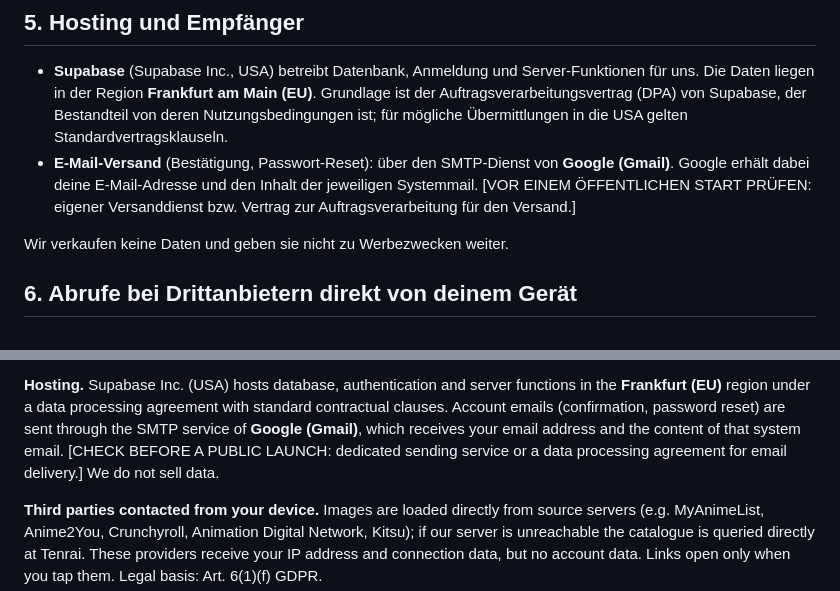
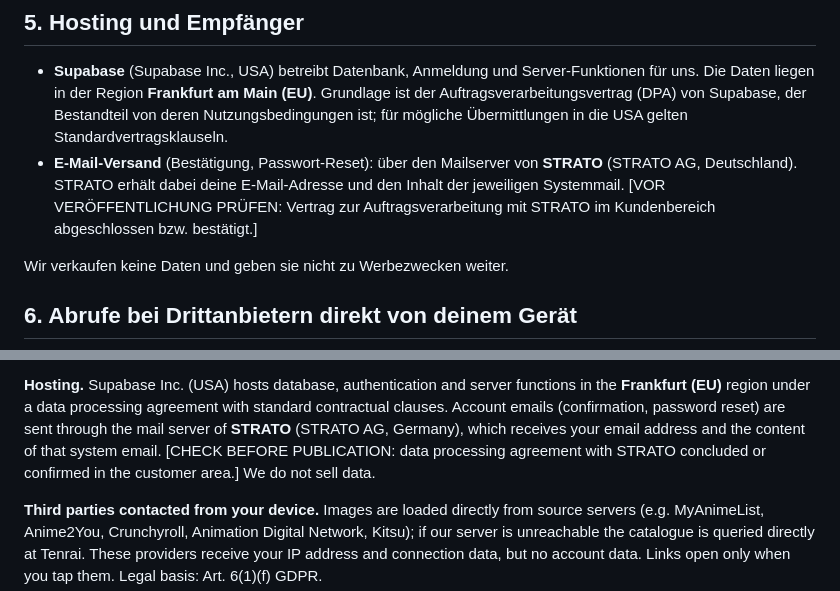
Before and after one commit to Tabtii/AniApp, a Markdown page: docs/PRIVACY.md, 2 parts joined by grey strips. GitHub-like rendering.

Commit message:
Name STRATO as the email delivery provider in the privacy notice
Co-Authored-By: Claude Opus 5.5 <noreply@anthropic.com>
Claude-Session: https://claude.ai/code/session_01QVraBLkDro65JaHoppZ3Sp

```diff
--- a/docs/PRIVACY.md
+++ b/docs/PRIVACY.md
@@ -64,10 +64,10 @@ deinem Konto erhalten; die Einladung wird gelöscht.
   (EU)**. Grundlage ist der Auftragsverarbeitungsvertrag (DPA) von Supabase, der Bestandteil
   von deren Nutzungsbedingungen ist; für mögliche Übermittlungen in die USA gelten
   Standardvertragsklauseln.
-- **E-Mail-Versand** (Bestätigung, Passwort-Reset): über den SMTP-Dienst von
-  **Google (Gmail)**. Google erhält dabei deine E-Mail-Adresse und den Inhalt der
-  jeweiligen Systemmail. [VOR EINEM ÖFFENTLICHEN START PRÜFEN: eigener
-  Versanddienst bzw. Vertrag zur Auftragsverarbeitung für den Versand.]
+- **E-Mail-Versand** (Bestätigung, Passwort-Reset): über den Mailserver von
+  **STRATO** (STRATO AG, Deutschland). STRATO erhält dabei deine E-Mail-Adresse und
+  den Inhalt der jeweiligen Systemmail. [VOR VERÖFFENTLICHUNG PRÜFEN: Vertrag zur
+  Auftragsverarbeitung mit STRATO im Kundenbereich abgeschlossen bzw. bestätigt.]
 
 Wir verkaufen keine Daten und geben sie nicht zu Werbezwecken weiter.
 
@@ -146,9 +146,9 @@ the account after deletion, the invitation is deleted.
 **Hosting.** Supabase Inc. (USA) hosts database, authentication and server
 functions in the **Frankfurt (EU)** region under a data processing agreement with
 standard contractual clauses. Account emails (confirmation, password reset) are sent through
-the SMTP service of **Google (Gmail)**, which receives your email address and the
-content of that system email. [CHECK BEFORE A PUBLIC LAUNCH: dedicated sending
-service or a data processing agreement for email delivery.] We do not sell data.
+the mail server of **STRATO** (STRATO AG, Germany), which receives your email address
+and the content of that system email. [CHECK BEFORE PUBLICATION: data processing
+agreement with STRATO concluded or confirmed in the customer area.] We do not sell data.
 
 **Third parties contacted from your device.** Images are loaded directly from
 source servers (e.g. MyAnimeList, Anime2You, Crunchyroll, Animation Digital
```
